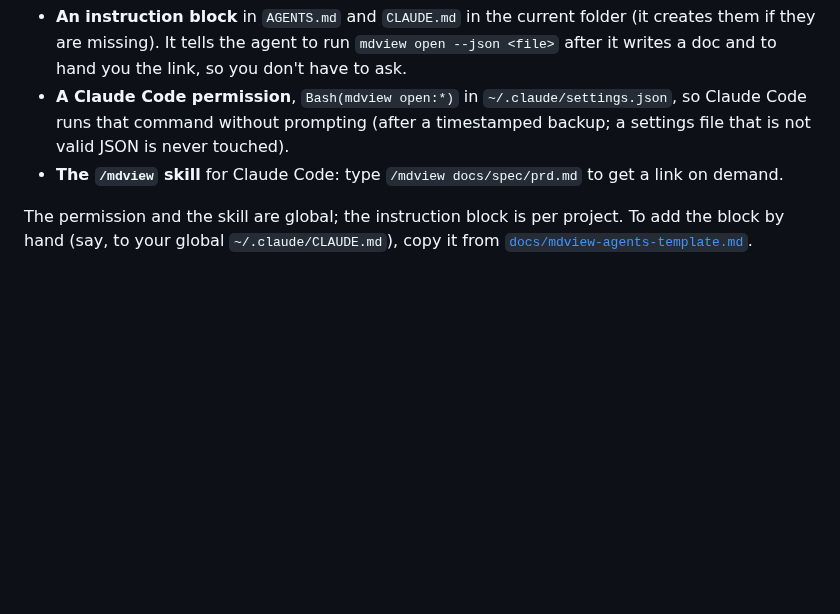
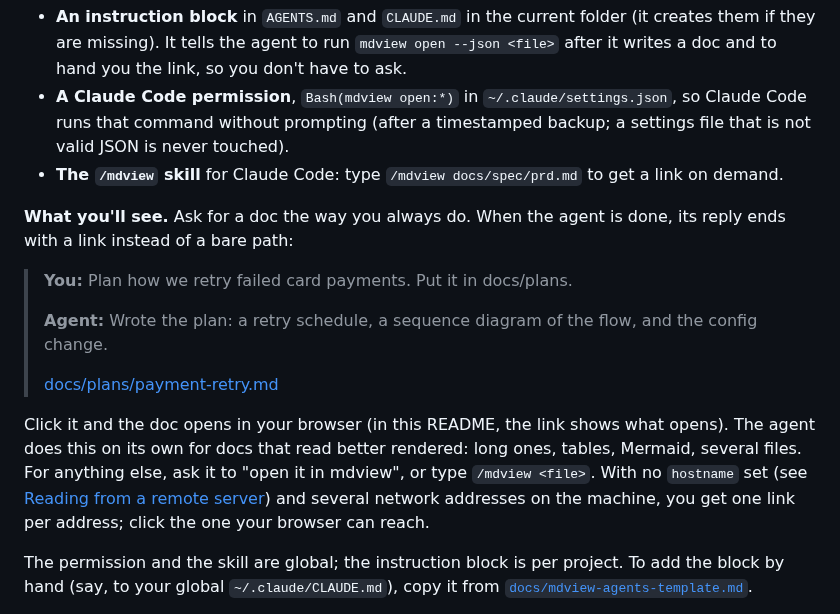
Before and after one commit to vantt/mdview, a Markdown page: README.md, the part around the change. GitHub-like rendering; blank space fills up the shorter version.

Commit message:
docs(readme): show the link the agent hands back in chat
"Use it with your agent" said what `doctor --fix` sets up but never what
a conversation looks like afterwards. Add a short example exchange ending
in the markdown link the instruction block asks for, when the agent does
this on its own (long docs, tables, Mermaid, several files) versus when
to ask, and why there can be one link per network address.

Co-Authored-By: Claude Opus 5.5 <noreply@anthropic.com>

```diff
--- a/README.md
+++ b/README.md
@@ -136,6 +136,23 @@ It sets up three things:
 - **The `/mdview` skill** for Claude Code: type `/mdview docs/spec/prd.md` to get a link on
   demand.
 
+**What you'll see.** Ask for a doc the way you always do. When the agent is done, its reply
+ends with a link instead of a bare path:
+
+> **You:** Plan how we retry failed card payments. Put it in docs/plans.
+>
+> **Agent:** Wrote the plan: a retry schedule, a sequence diagram of the flow, and the
+> config change.
+>
+> [docs/plans/payment-retry.md](docs/assets/shot-reading.png)
+
+Click it and the doc opens in your browser (in this README, the link shows what opens). The
+agent does this on its own for docs that read better rendered: long ones, tables, Mermaid,
+several files. For anything else, ask it to "open it in mdview", or type `/mdview <file>`.
+With no `hostname` set (see [Reading from a remote server](#reading-from-a-remote-server))
+and several network addresses on the machine, you get one link per address; click the one
+your browser can reach.
+
 The permission and the skill are global; the instruction block is per project. To add the
 block by hand (say, to your global `~/.claude/CLAUDE.md`), copy it from
 [`docs/mdview-agents-template.md`](docs/mdview-agents-template.md).
```
